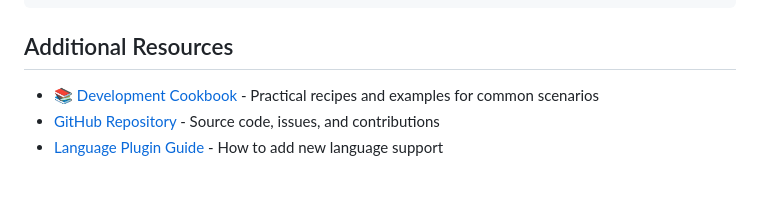
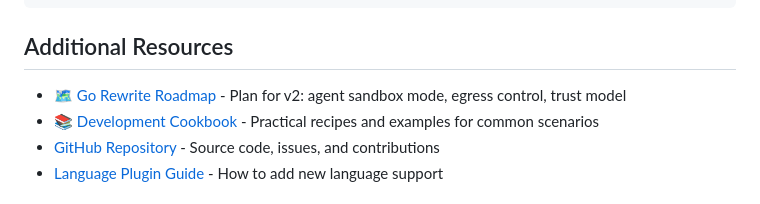
Before and after one commit to mwing/isolated-dev, a Markdown page: README.md, the part around the change. Rendered like a GitHub page.

```diff
--- a/README.md
+++ b/README.md
@@ -650,6 +650,7 @@ dev clean && dev build            # Rebuild with correct architecture
 
 ## Additional Resources
 
+- [🗺️ Go Rewrite Roadmap](docs/ROADMAP.md) - Plan for v2: agent sandbox mode, egress control, trust model
 - [📚 Development Cookbook](COOKBOOK.md) - Practical recipes and examples for common scenarios
 - [GitHub Repository](https://github.com/mwing/isolated-dev) - Source code, issues, and contributions
 - [Language Plugin Guide](languages/README.md) - How to add new language support
```
Also changed, not shown: docs/ROADMAP.md (added, +246 -0 lines).
